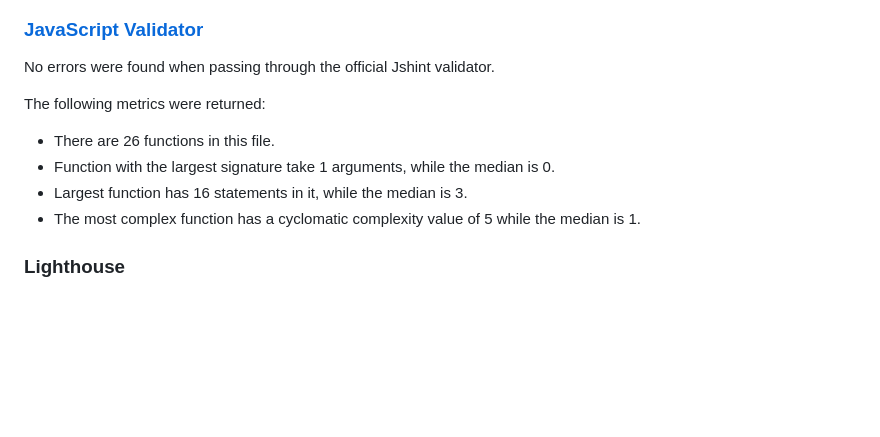
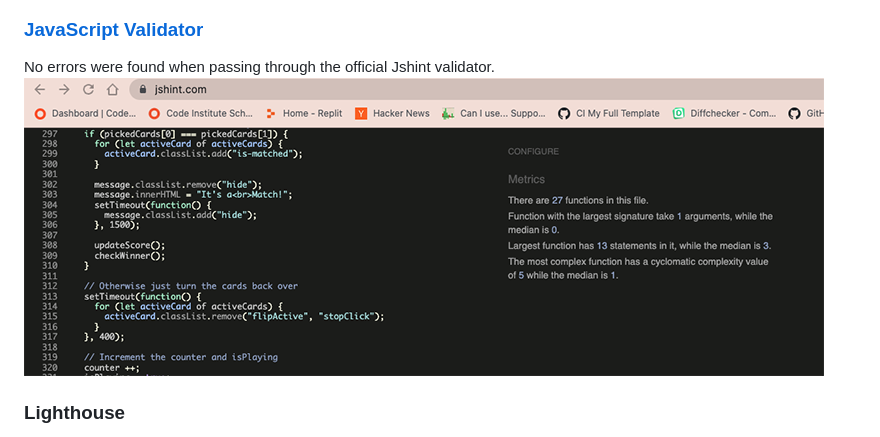
Before and after one commit to MichelleBritton/under-the-sea, a Markdown page: TESTING.md, the part around the change. Drawn GitHub-style; pictures changed too: documentation/screenshots/screenshot-js-valid.png (added); blank space fills up the shorter version.

Commit message:
Add screenshot of jshint

```diff
--- a/TESTING.md
+++ b/TESTING.md
@@ -26,12 +26,7 @@ No errors were found when passing through the official Jigsaw validator.
 
 ### [JavaScript Validator](https://jshint.com/)
 No errors were found when passing through the official Jshint validator.
-
-The following metrics were returned:
-- There are 26 functions in this file.
-- Function with the largest signature take 1 arguments, while the median is 0.
-- Largest function has 16 statements in it, while the median is 3.
-- The most complex function has a cyclomatic complexity value of 5 while the median is 1.
+![Screenshot of the JS validation](documentation/screenshots/screenshot-js-valid.png)
 
 ### Lighthouse
 
```
